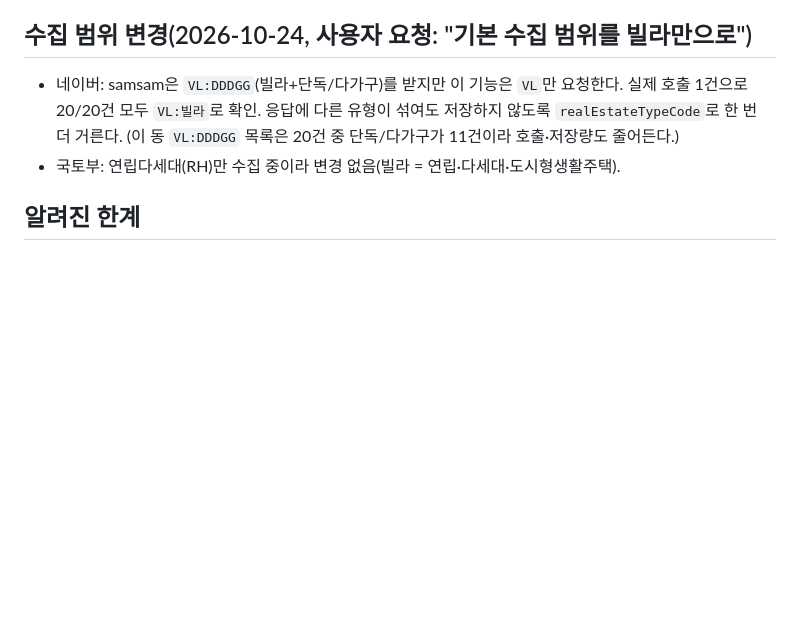
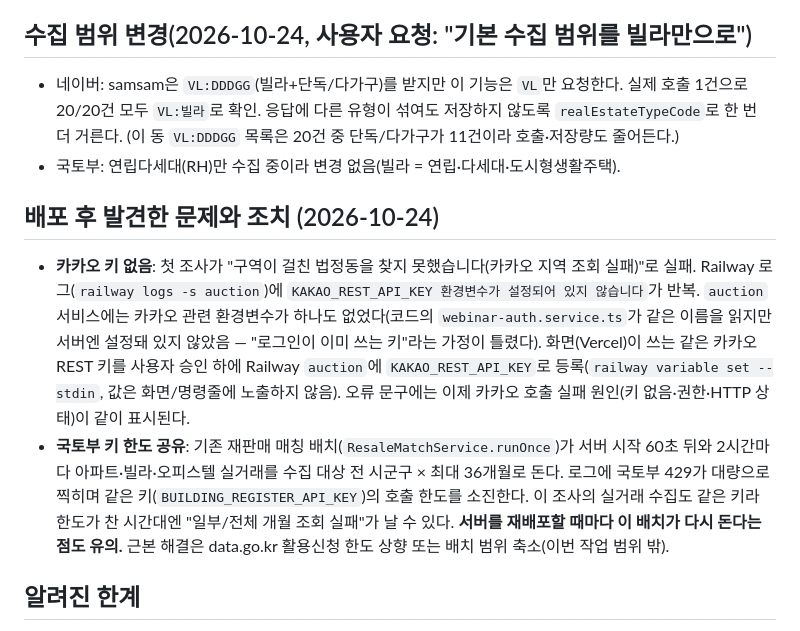
Before and after one commit to yb-kim87/auction-api, a Markdown page: docs/history/2026-10-24_01_redevelopment-research-naver-molit.md, the part around the change. Drawn GitHub-style; blank space fills up the shorter version.

Commit message:
docs: 재개발 조사 배포 후 발견(카카오 키 미설정, 국토부 키 한도 공유) 기록
Co-Authored-By: Claude Sonnet 5.5 <noreply@anthropic.com>

```diff
--- a/docs/history/2026-10-24_01_redevelopment-research-naver-molit.md
+++ b/docs/history/2026-10-24_01_redevelopment-research-naver-molit.md
@@ -55,6 +55,11 @@
 - 네이버: samsam은 `VL:DDDGG`(빌라+단독/다가구)를 받지만 이 기능은 `VL`만 요청한다. 실제 호출 1건으로 20/20건 모두 `VL:빌라`로 확인. 응답에 다른 유형이 섞여도 저장하지 않도록 `realEstateTypeCode`로 한 번 더 거른다. (이 동 `VL:DDDGG` 목록은 20건 중 단독/다가구가 11건이라 호출·저장량도 줄어든다.)
 - 국토부: 연립다세대(RH)만 수집 중이라 변경 없음(빌라 = 연립·다세대·도시형생활주택).
 
+## 배포 후 발견한 문제와 조치 (2026-10-24)
+
+- **카카오 키 없음**: 첫 조사가 "구역이 걸친 법정동을 찾지 못했습니다(카카오 지역 조회 실패)"로 실패. Railway 로그(`railway logs -s auction`)에 `KAKAO_REST_API_KEY 환경변수가 설정되어 있지 않습니다`가 반복. `auction` 서비스에는 카카오 관련 환경변수가 하나도 없었다(코드의 `webinar-auth.service.ts`가 같은 이름을 읽지만 서버엔 설정돼 있지 않았음 — "로그인이 이미 쓰는 키"라는 가정이 틀렸다). 화면(Vercel)이 쓰는 같은 카카오 REST 키를 사용자 승인 하에 Railway `auction`에 `KAKAO_REST_API_KEY`로 등록(`railway variable set --stdin`, 값은 화면/명령줄에 노출하지 않음). 오류 문구에는 이제 카카오 호출 실패 원인(키 없음·권한·HTTP 상태)이 같이 표시된다.
+- **국토부 키 한도 공유**: 기존 재판매 매칭 배치(`ResaleMatchService.runOnce`)가 서버 시작 60초 뒤와 2시간마다 아파트·빌라·오피스텔 실거래를 수집 대상 전 시군구 × 최대 36개월로 돈다. 로그에 국토부 429가 대량으로 찍히며 같은 키(`BUILDING_REGISTER_API_KEY`)의 호출 한도를 소진한다. 이 조사의 실거래 수집도 같은 키라 한도가 찬 시간대엔 "일부/전체 개월 조회 실패"가 날 수 있다. **서버를 재배포할 때마다 이 배치가 다시 돈다는 점도 유의.** 근본 해결은 data.go.kr 활용신청 한도 상향 또는 배치 범위 축소(이번 작업 범위 밖).
+
 ## 알려진 한계
 
 - 실거래는 연립다세대(RH)만. 단독/다가구·오피스텔은 포함하지 않음.
```
